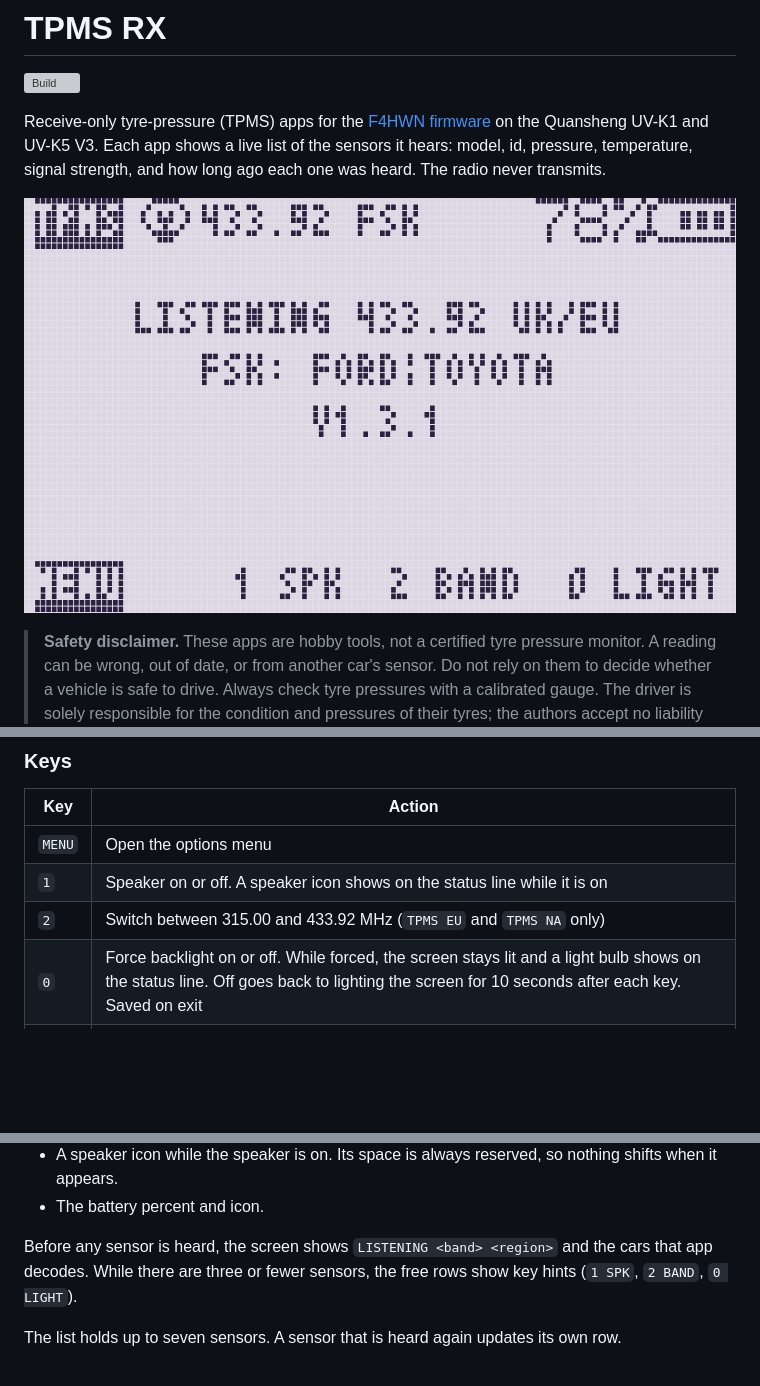
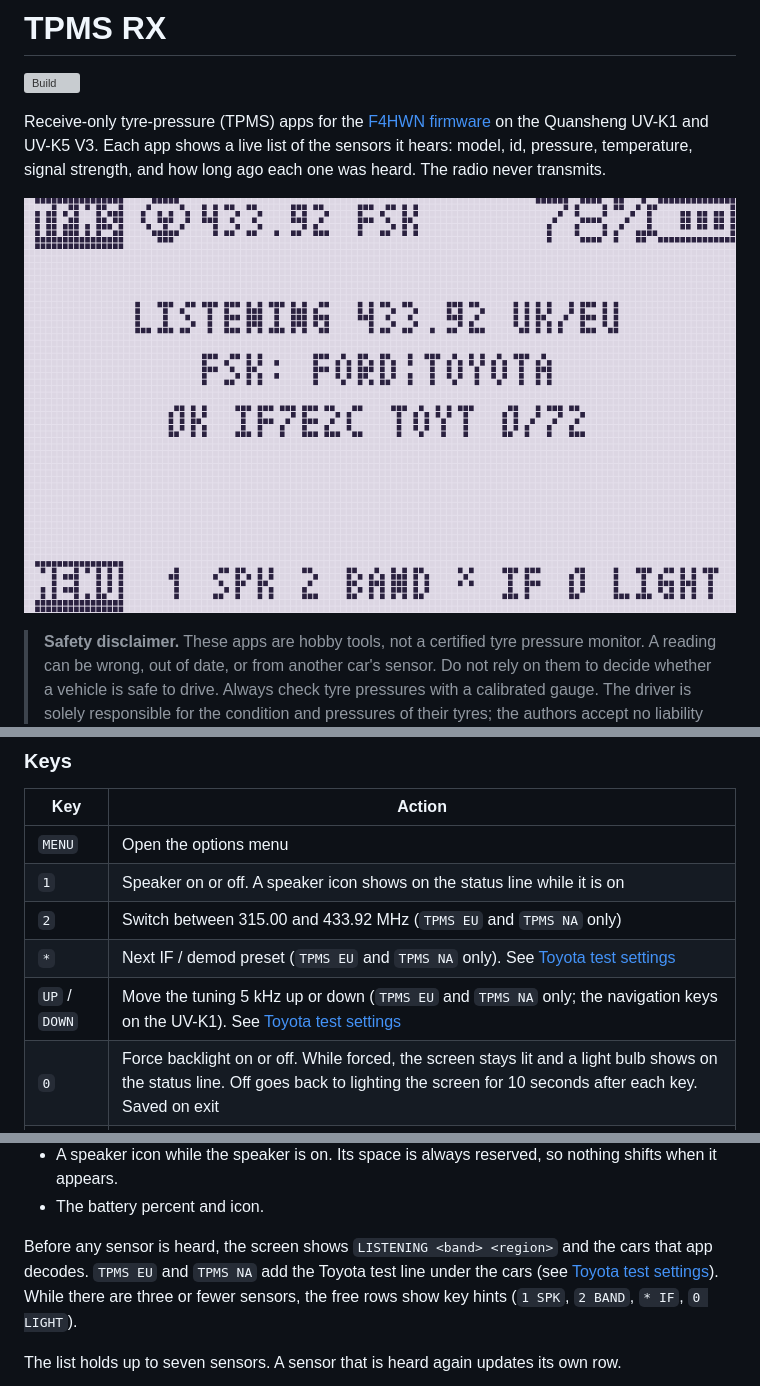
Before and after one commit to swooningfish/uv-k1-k5v3_tpmsrx, a Markdown page: README.md, 3 parts joined by grey strips. GitHub-like rendering; pictures changed too: docs/main_screen.png; blank space fills up the shorter version; grey boxes are pictures that could not be loaded.

```diff
--- a/README.md
+++ b/README.md
@@ -81,6 +81,8 @@ safety disclaimer at the top of this page.
 | `MENU` | Open the options menu |
 | `1` | Speaker on or off. A speaker icon shows on the status line while it is on |
 | `2` | Switch between 315.00 and 433.92 MHz (`TPMS EU` and `TPMS NA` only) |
+| `*` | Next IF / demod preset (`TPMS EU` and `TPMS NA` only). See [Toyota test settings](#toyota-test-settings) |
+| `UP` / `DOWN` | Move the tuning 5 kHz up or down (`TPMS EU` and `TPMS NA` only; the navigation keys on the UV-K1). See [Toyota test settings](#toyota-test-settings) |
 | `0` | Force backlight on or off. While forced, the screen stays lit and a light bulb shows on the status line. Off goes back to lighting the screen for 10 seconds after each key. Saved on exit |
 | `EXIT` | Quit, or close the menu. Once the screen has gone dark, the first press only lights it |
 
@@ -120,8 +122,10 @@ The status line shows, from left to right:
 - The battery percent and icon.
 
 Before any sensor is heard, the screen shows `LISTENING <band> <region>` and
-the cars that app decodes. While there are three or fewer sensors, the free
-rows show key hints (`1 SPK`, `2 BAND`, `0 LIGHT`).
+the cars that app decodes. `TPMS EU` and `TPMS NA` add the Toyota test line
+under the cars (see [Toyota test settings](#toyota-test-settings)). While
+there are three or fewer sensors, the free rows show key hints (`1 SPK`,
+`2 BAND`, `* IF`, `0 LIGHT`).
 
 The list holds up to seven sensors. A sensor that is heard again updates its
 own row.
```
Also changed, not shown: other parts of README.md (+41 -0 lines), docs/variants/eu_waiting.png, docs/variants/na_waiting.png, 7 other files.
